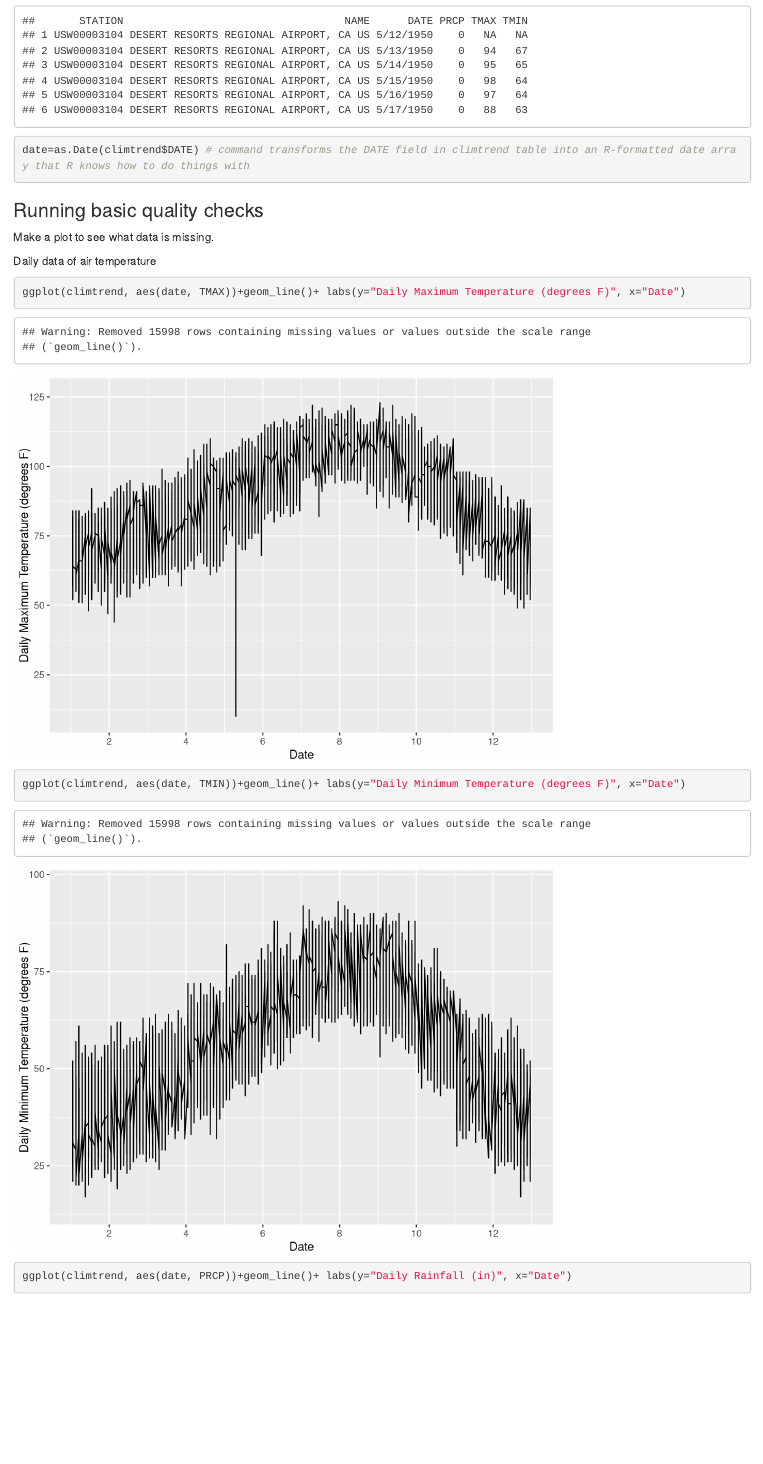
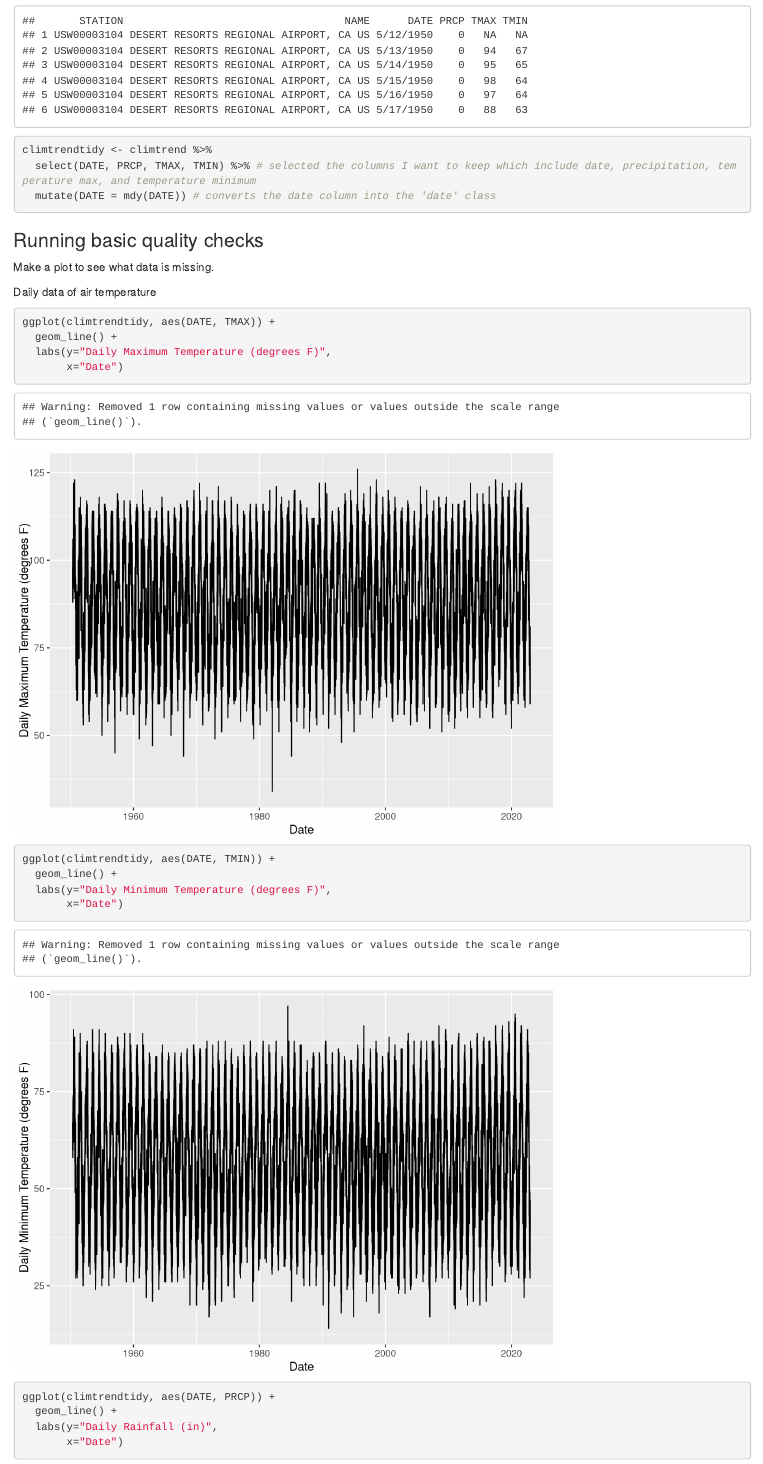
Before and after one commit to ahsanford/ESM-237-Assignment-1, an R Markdown document (MRKN/Test.Rmd): the page in a window 1100 px wide, from 760 px down. Rendered offline with R 4.5, knitr and Pandoc, with nearby package versions; some code elsewhere in the file could not run offline.

````diff
--- a/MRKN/Test.Rmd
+++ b/MRKN/Test.Rmd
@@ -23,9 +23,11 @@
 
 
 ```{r asdate}
-date=as.Date(climtrend$DATE) # command transforms the DATE field in climtrend table into an R-formatted date array that R knows how to do things with
+climtrendtidy <- climtrend %>%
+  select(DATE, PRCP, TMAX, TMIN) %>% # selected the columns I want to keep which include date, precipitation, temperature max, and temperature minimum
+  mutate(DATE = mdy(DATE)) # converts the date column into the 'date' class
+```
 
-```
 
 ### Running basic quality checks
 Make a plot to see what data is missing.
@@ -33,11 +35,20 @@
 Daily data of air temperature
 ```{r dailyplots, echo=TRUE}
 
-ggplot(climtrend, aes(date, TMAX))+geom_line()+ labs(y="Daily Maximum Temperature (degrees F)", x="Date")
+ggplot(climtrendtidy, aes(DATE, TMAX)) +
+  geom_line() +
+  labs(y="Daily Maximum Temperature (degrees F)",
+       x="Date")
 
-ggplot(climtrend, aes(date, TMIN))+geom_line()+ labs(y="Daily Minimum Temperature (degrees F)", x="Date")
+ggplot(climtrendtidy, aes(DATE, TMIN)) +
+  geom_line() +
+  labs(y="Daily Minimum Temperature (degrees F)",
+       x="Date")
 
-ggplot(climtrend, aes(date, PRCP))+geom_line()+ labs(y="Daily Rainfall (in)", x="Date")
+ggplot(climtrendtidy, aes(DATE, PRCP)) +
+  geom_line() +
+  labs(y="Daily Rainfall (in)",
+       x="Date")
 
 ```
 
````
Also changed, not shown: MRKN/thermal_precip_temp.csv, MRKN/Test.Rmd (4 more changed lines).
